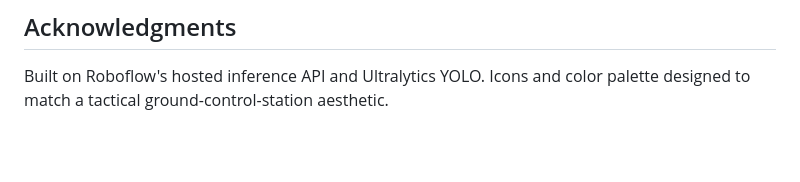
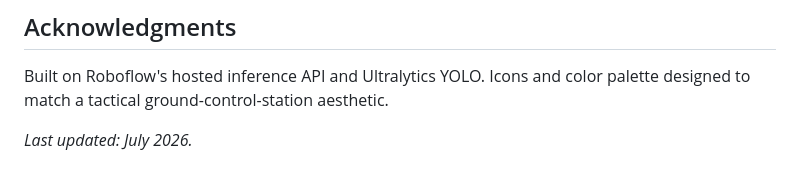
Before and after one commit to ayodhya11/interceptor-drone-project, a Markdown page: README.md, the part around the change. Drawn GitHub-style; blank space fills up the shorter version.

Commit message:
Update README timestamp

```diff
--- a/README.md
+++ b/README.md
@@ -88,3 +88,5 @@ HTTPS automatically, so this just works once deployed.
 - [ ] Phase 2 — Mission Planner integration (arm/disarm on first confirmed detection)
 ## Acknowledgments
    Built on Roboflow's hosted inference API and Ultralytics YOLO. Icons and color palette designed to match a tactical ground-control-station aesthetic.
+
+_Last updated: July 2026._
```
